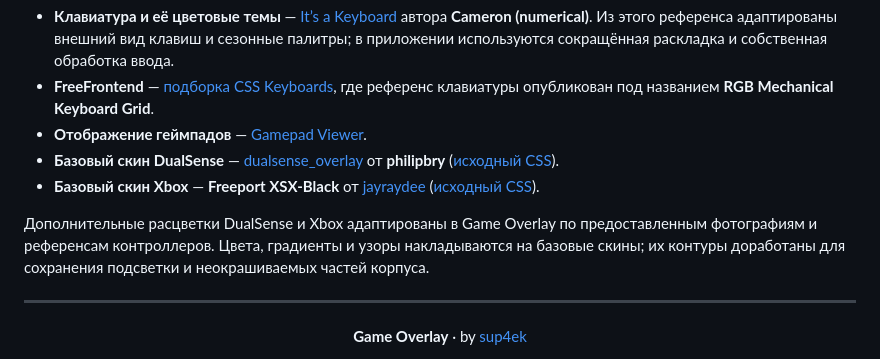
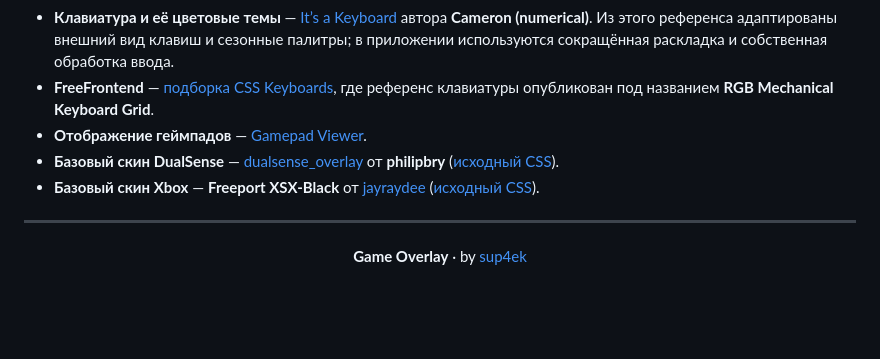
Before and after one commit to sup4ek/Game-Overlay, a Markdown page: README.md, the part around the change. Rendered like a GitHub page; blank space fills up the shorter version.

Commit message:
docs: remove extra skin adaptation paragraph

```diff
--- a/README.md
+++ b/README.md
@@ -269,8 +269,6 @@ node ../checks/run-electron-check.cjs renderer-smoke.cjs
 - **Базовый скин DualSense** — [dualsense_overlay](https://github.com/philipbry/dualsense_overlay) от **philipbry** ([исходный CSS](https://philipbry.github.io/dualsense_skin.css)).
 - **Базовый скин Xbox** — **Freeport XSX-Black** от [jayraydee](https://jayraydee.me/) ([исходный CSS](https://jayraydee.me/Assets/Freeport/XSX-Black/XSX.css)).
 
-Дополнительные расцветки DualSense и Xbox адаптированы в Game Overlay по предоставленным фотографиям и референсам контроллеров. Цвета, градиенты и узоры накладываются на базовые скины; их контуры доработаны для сохранения подсветки и неокрашиваемых частей корпуса.
-
 ---
 
 <div align="center">
```
